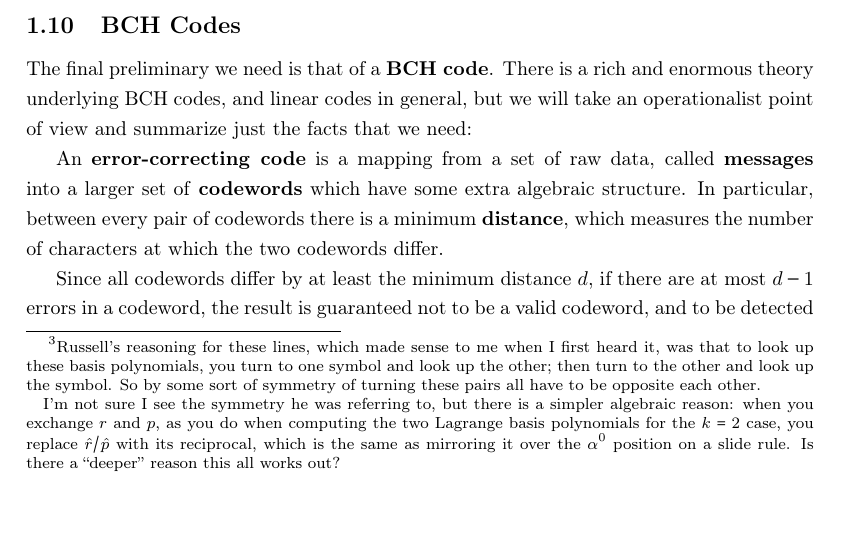
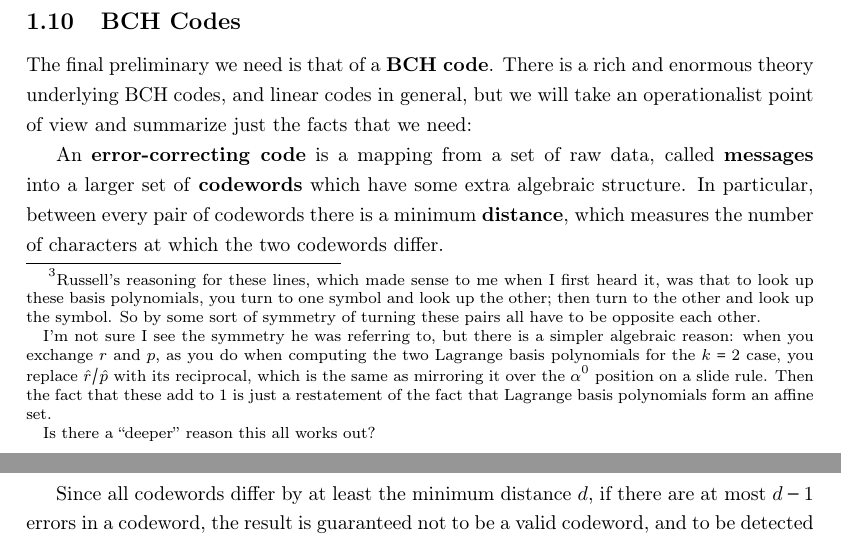
Before and after one commit to apoelstra/volvelle-math-companion, a LaTeX document (main.tex): part of page 12 of 19 before the commit and two parts of pages 12 and 13 of 19 after it, the two joined at a grey line, cut so that both start at the same text. Compiled offline with pdfLaTeX.

Commit message:
update recovery wheel footnote again

```diff
--- a/main.tex
+++ b/main.tex
@@ -677,7 +677,10 @@ I'm not sure I see the symmetry he was referring to, but there is a simpler
 algebraic reason: when you exchange $r$ and $p$, as you do when computing the
 two Lagrange basis polynomials for the $k=2$ case, you replace $\hat{r}/\hat{p}$
 with its reciprocal, which is the same as mirroring it over the $\alpha^0$
-position on a slide rule. Is there a ``deeper'' reason this all works out?}
+position on a slide rule. Then the fact that these add to 1 is just a restatement
+of the fact that Lagrange basis polynomials form an affine set.
+
+Is there a ``deeper'' reason this all works out?}
 
 
 \paragraph{The two alphabets.}
```
